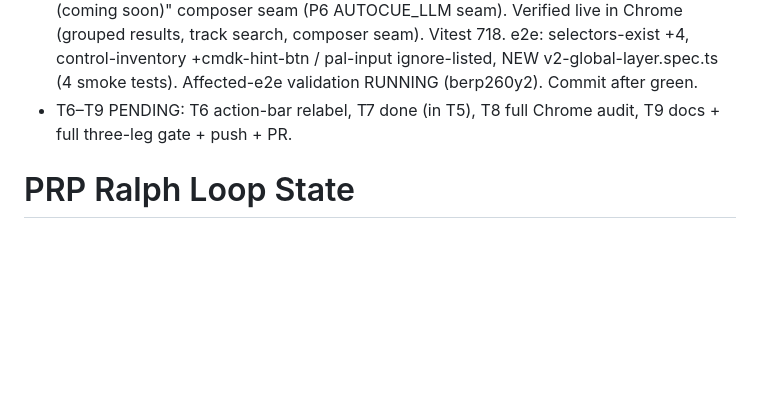
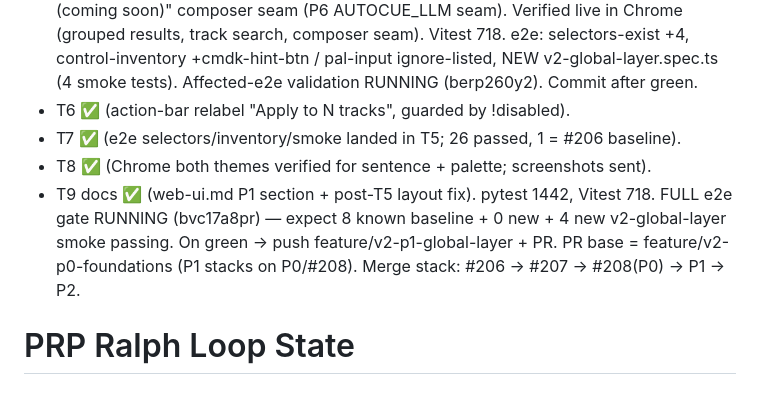
Before and after one commit to HenriGeorge/AutoCue, a Markdown page: .claude/prp-ralph.state.md, the part around the change. GitHub-like rendering; blank space fills up the shorter version.

Commit message:
docs(prp): Ralph state — P1 T1-T9 progress, e2e gate running

```diff
--- a/.claude/prp-ralph.state.md
+++ b/.claude/prp-ralph.state.md
@@ -29,8 +29,14 @@ All 9 tasks done. Three-leg green: Vitest 676, pytest 1439, e2e 161 passed +
   Vitest 718. e2e: selectors-exist +4, control-inventory +cmdk-hint-btn /
   pal-input ignore-listed, NEW v2-global-layer.spec.ts (4 smoke tests).
   Affected-e2e validation RUNNING (berp260y2). Commit after green.
-- T6–T9 PENDING: T6 action-bar relabel, T7 done (in T5), T8 full Chrome audit,
-  T9 docs + full three-leg gate + push + PR.
+- T6 ✅ (action-bar relabel "Apply to N tracks", guarded by !disabled).
+- T7 ✅ (e2e selectors/inventory/smoke landed in T5; 26 passed, 1 = #206 baseline).
+- T8 ✅ (Chrome both themes verified for sentence + palette; screenshots sent).
+- T9 docs ✅ (web-ui.md P1 section + post-T5 layout fix). pytest 1442, Vitest 718.
+  FULL e2e gate RUNNING (bvc17a8pr) — expect 8 known baseline + 0 new + 4 new
+  v2-global-layer smoke passing. On green → push feature/v2-p1-global-layer + PR.
+  PR base = feature/v2-p0-foundations (P1 stacks on P0/#208).
+  Merge stack: #206 → #207 → #208(P0) → P1 → P2.
 
 # PRP Ralph Loop State
 
```
